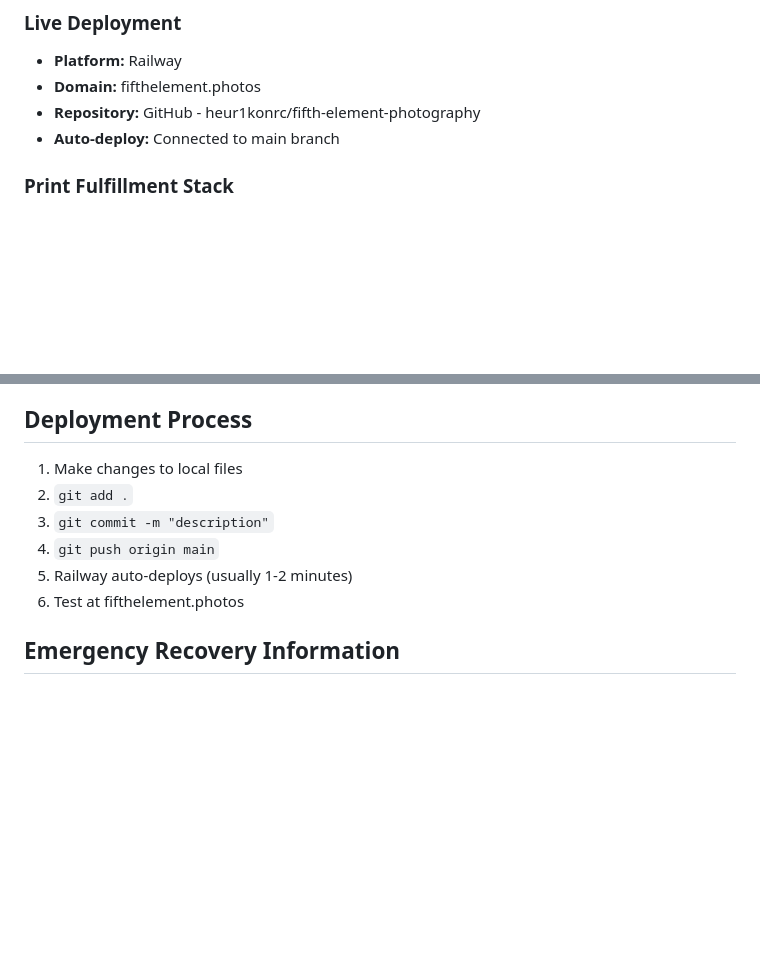
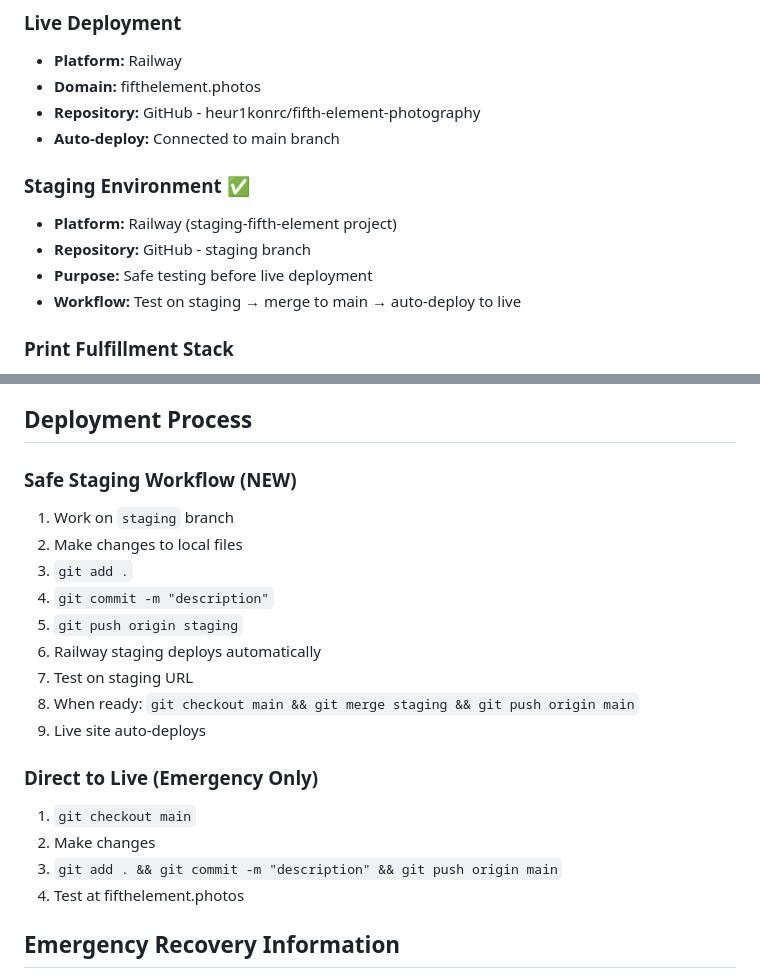
Before and after one commit to heur1konrc/fifth-element-photography, a Markdown page: PROJECT_STATUS.md, 2 parts joined by grey strips. GitHub-like rendering; blank space fills up the shorter version.

Commit message:
UPDATE: Add staging environment documentation

```diff
--- a/PROJECT_STATUS.md
+++ b/PROJECT_STATUS.md
@@ -18,6 +18,12 @@
 - **Domain:** fifthelement.photos
 - **Repository:** GitHub - heur1konrc/fifth-element-photography
 - **Auto-deploy:** Connected to main branch
+
+### Staging Environment ✅
+- **Platform:** Railway (staging-fifth-element project)
+- **Repository:** GitHub - staging branch
+- **Purpose:** Safe testing before live deployment
+- **Workflow:** Test on staging → merge to main → auto-deploy to live
 
 ### Print Fulfillment Stack
 - **Frontend:** Flask website with gallery system
@@ -91,12 +97,23 @@
 - **Metadata Format:** print_url, print_width, print_height, print_sku, lumaprints_options
 
 ## Deployment Process
-1. Make changes to local files
-2. `git add .`
-3. `git commit -m "description"`
-4. `git push origin main`
-5. Railway auto-deploys (usually 1-2 minutes)
-6. Test at fifthelement.photos
+
+### Safe Staging Workflow (NEW)
+1. Work on `staging` branch
+2. Make changes to local files
+3. `git add .`
+4. `git commit -m "description"`
+5. `git push origin staging`
+6. Railway staging deploys automatically
+7. Test on staging URL
+8. When ready: `git checkout main && git merge staging && git push origin main`
+9. Live site auto-deploys
+
+### Direct to Live (Emergency Only)
+1. `git checkout main`
+2. Make changes
+3. `git add . && git commit -m "description" && git push origin main`
+4. Test at fifthelement.photos
 
 ## Emergency Recovery Information
 - **Repository:** https://github.com/heur1konrc/fifth-element-photography
```
